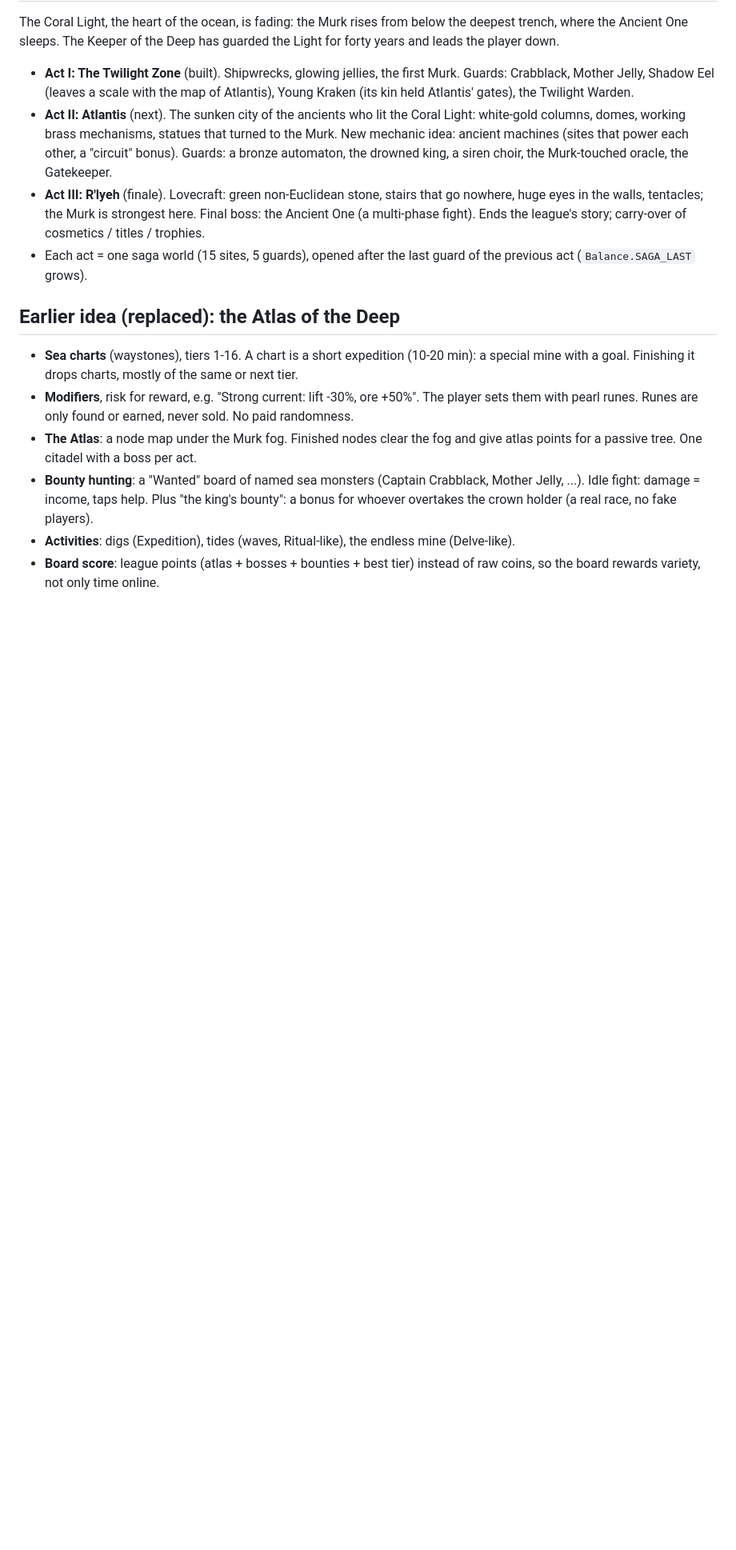
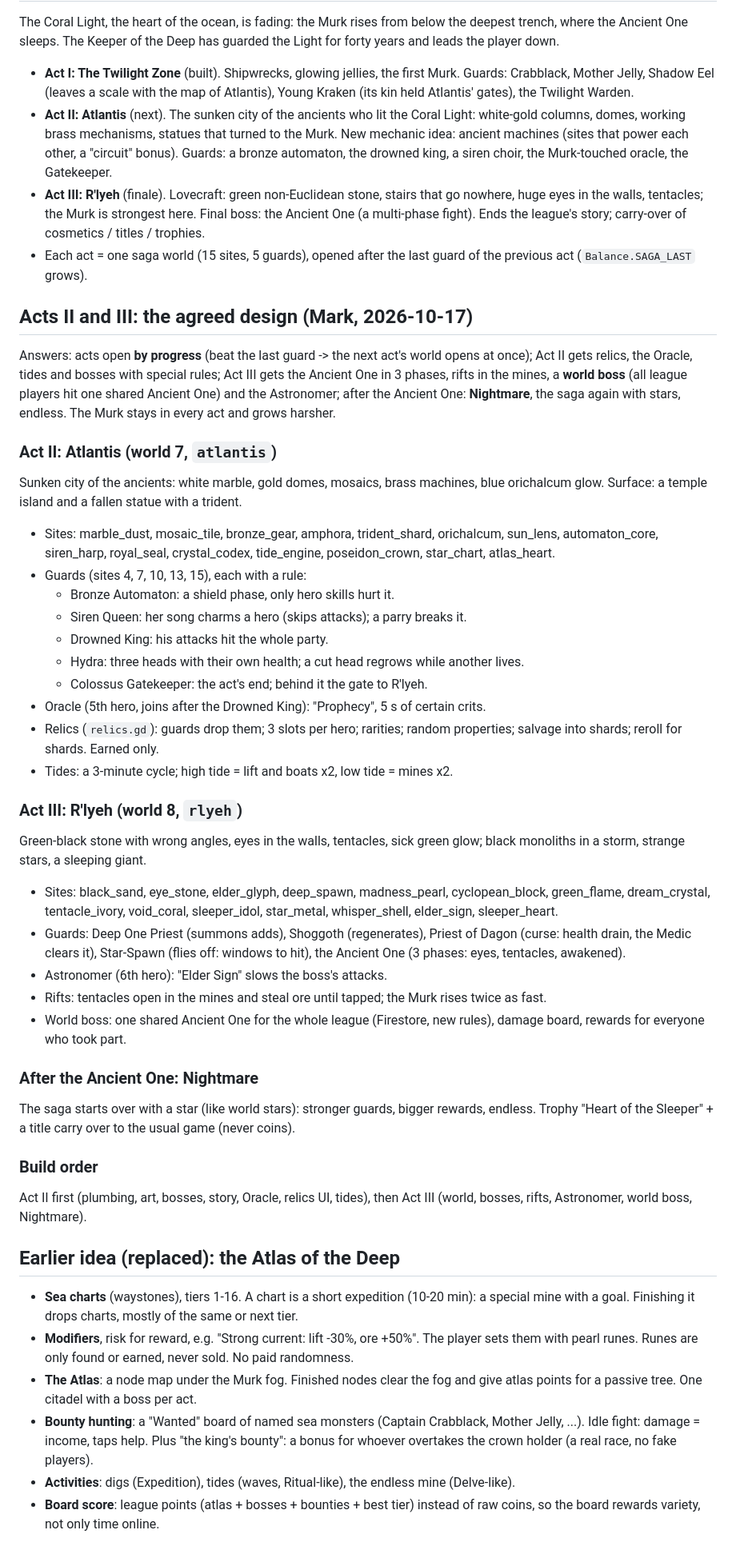
Before and after one commit to gonempxr/colarlight, a Markdown page: docs/league-saga.md, the part around the change. Shown at 80% size. GitHub-like rendering; blank space fills up the shorter version.

Commit message:
docs: Acts II-III design agreed with Mark
Co-Authored-By: Claude Opus 5.5 <noreply@anthropic.com>
Claude-Session: https://claude.ai/code/session_01ADKHmAMDv8WktENJfkToa4

```diff
--- a/docs/league-saga.md
+++ b/docs/league-saga.md
@@ -146,6 +146,59 @@ Deep has guarded the Light for forty years and leads the player down.
 - Each act = one saga world (15 sites, 5 guards), opened after the last
   guard of the previous act (`Balance.SAGA_LAST` grows).
 
+## Acts II and III: the agreed design (Mark, 2026-10-17)
+Answers: acts open **by progress** (beat the last guard -> the next act's
+world opens at once); Act II gets relics, the Oracle, tides and bosses with
+special rules; Act III gets the Ancient One in 3 phases, rifts in the
+mines, a **world boss** (all league players hit one shared Ancient One) and
+the Astronomer; after the Ancient One: **Nightmare**, the saga again with
+stars, endless. The Murk stays in every act and grows harsher.
+
+### Act II: Atlantis (world 7, `atlantis`)
+Sunken city of the ancients: white marble, gold domes, mosaics, brass
+machines, blue orichalcum glow. Surface: a temple island and a fallen
+statue with a trident.
+- Sites: marble_dust, mosaic_tile, bronze_gear, amphora, trident_shard,
+  orichalcum, sun_lens, automaton_core, siren_harp, royal_seal,
+  crystal_codex, tide_engine, poseidon_crown, star_chart, atlas_heart.
+- Guards (sites 4, 7, 10, 13, 15), each with a rule:
+  - Bronze Automaton: a shield phase, only hero skills hurt it.
+  - Siren Queen: her song charms a hero (skips attacks); a parry breaks it.
+  - Drowned King: his attacks hit the whole party.
+  - Hydra: three heads with their own health; a cut head regrows while
+    another lives.
+  - Colossus Gatekeeper: the act's end; behind it the gate to R'lyeh.
+- Oracle (5th hero, joins after the Drowned King): "Prophecy", 5 s of
+  certain crits.
+- Relics (`relics.gd`): guards drop them; 3 slots per hero; rarities;
+  random properties; salvage into shards; reroll for shards. Earned only.
+- Tides: a 3-minute cycle; high tide = lift and boats x2, low tide =
+  mines x2.
+
+### Act III: R'lyeh (world 8, `rlyeh`)
+Green-black stone with wrong angles, eyes in the walls, tentacles, sick
+green glow; black monoliths in a storm, strange stars, a sleeping giant.
+- Sites: black_sand, eye_stone, elder_glyph, deep_spawn, madness_pearl,
+  cyclopean_block, green_flame, dream_crystal, tentacle_ivory, void_coral,
+  sleeper_idol, star_metal, whisper_shell, elder_sign, sleeper_heart.
+- Guards: Deep One Priest (summons adds), Shoggoth (regenerates), Priest of
+  Dagon (curse: health drain, the Medic clears it), Star-Spawn (flies off:
+  windows to hit), the Ancient One (3 phases: eyes, tentacles, awakened).
+- Astronomer (6th hero): "Elder Sign" slows the boss's attacks.
+- Rifts: tentacles open in the mines and steal ore until tapped; the Murk
+  rises twice as fast.
+- World boss: one shared Ancient One for the whole league (Firestore,
+  new rules), damage board, rewards for everyone who took part.
+
+### After the Ancient One: Nightmare
+The saga starts over with a star (like world stars): stronger guards,
+bigger rewards, endless. Trophy "Heart of the Sleeper" + a title carry
+over to the usual game (never coins).
+
+### Build order
+Act II first (plumbing, art, bosses, story, Oracle, relics UI, tides), then
+Act III (world, bosses, rifts, Astronomer, world boss, Nightmare).
+
 ## Earlier idea (replaced): the Atlas of the Deep
 - **Sea charts** (waystones), tiers 1-16. A chart is a short expedition
   (10-20 min): a special mine with a goal. Finishing it drops charts, mostly
```
